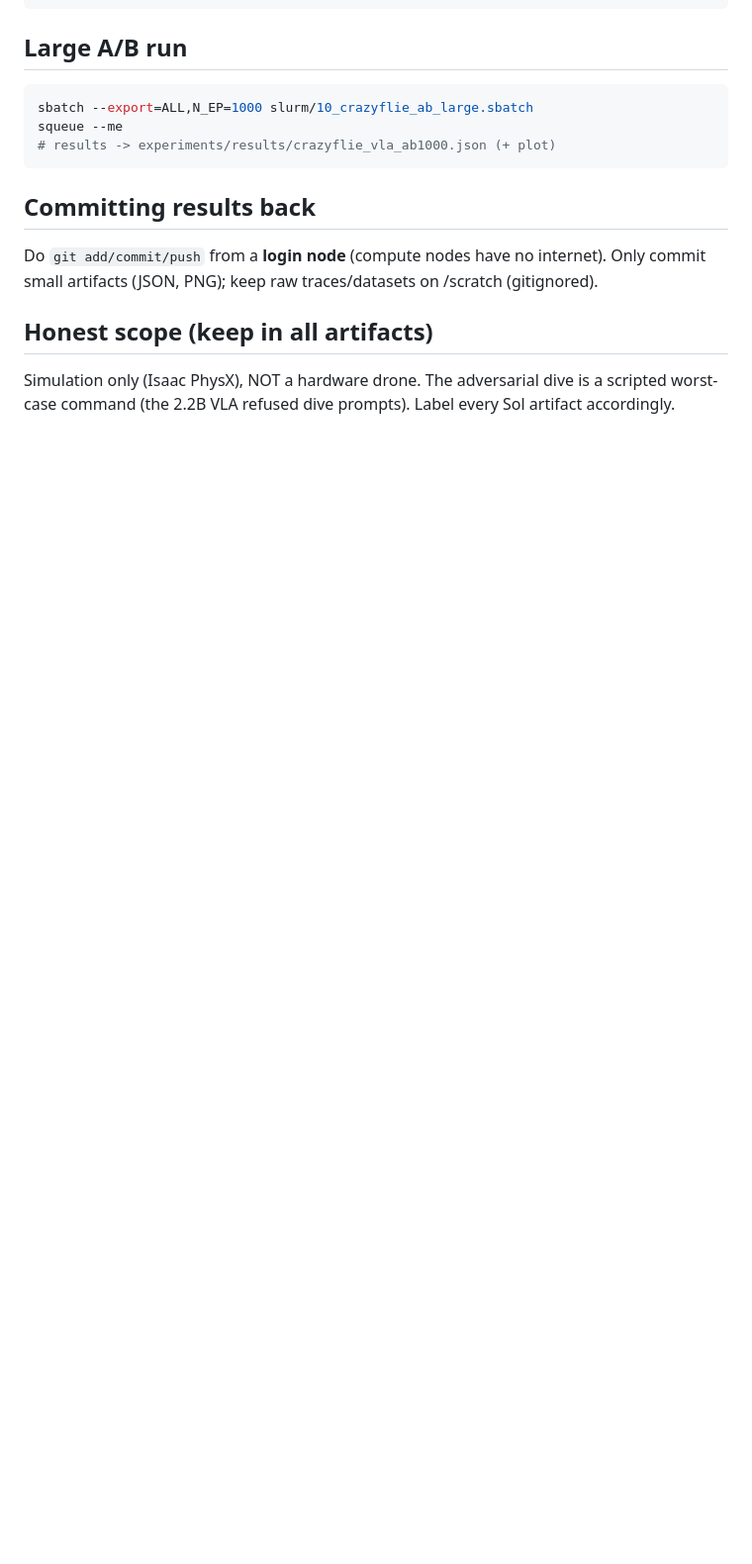
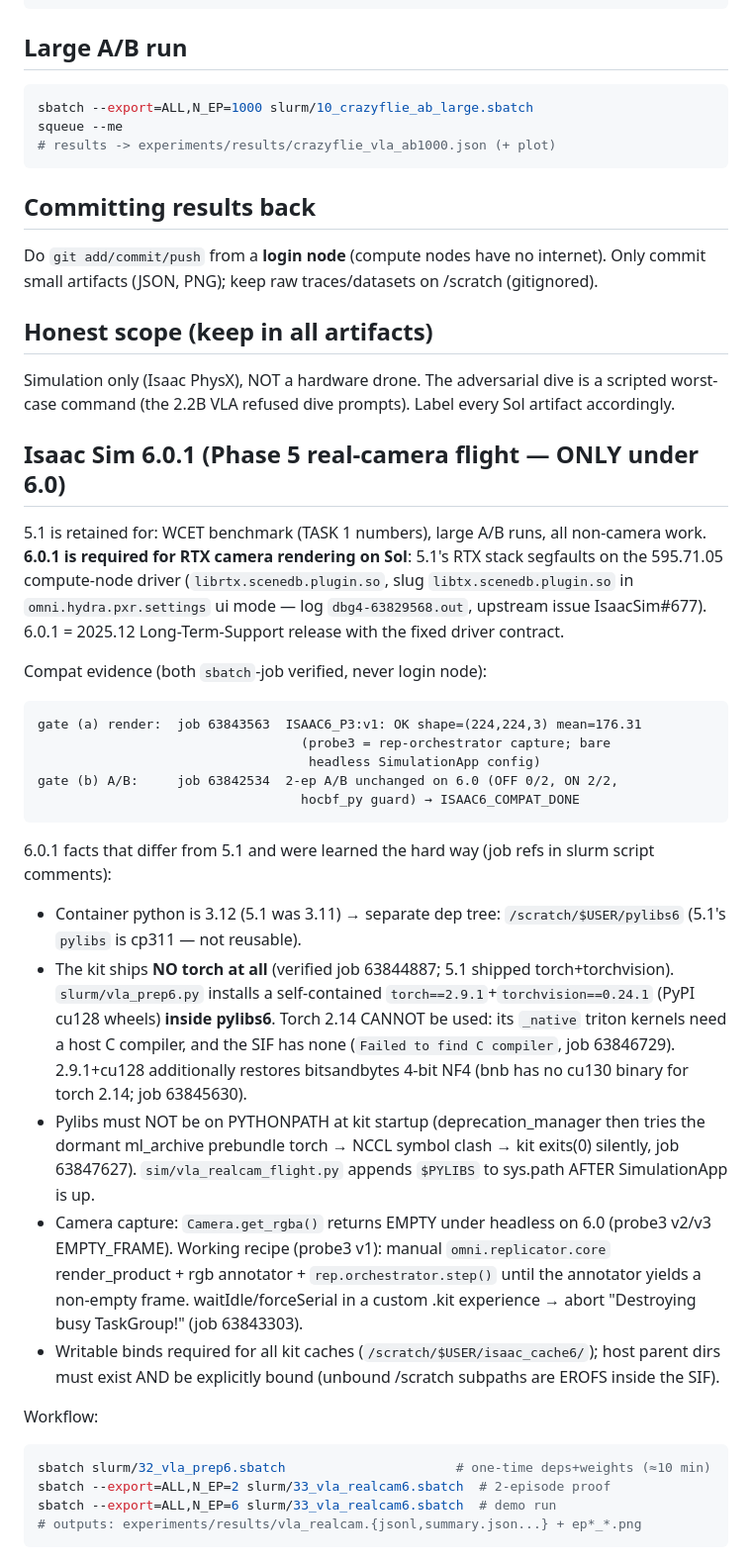
Before and after one commit to Rhutvik-pachghare1999/autonomous-drone-safety-architecture, a Markdown page: slurm/README_SOL.md, the part around the change. Shown at 99% size. Drawn GitHub-style; blank space fills up the shorter version.

Commit message:
docs: README_SOL Isaac 6.0.1 section — compat evidence, cp312/pylibs6 split, no-container-torch recipe, PYTHONPATH-after-startup caveat, rep-orchestrator capture

````diff
--- a/slurm/README_SOL.md
+++ b/slurm/README_SOL.md
@@ -76,3 +76,54 @@ Only commit small artifacts (JSON, PNG); keep raw traces/datasets on /scratch (g
 ## Honest scope (keep in all artifacts)
 Simulation only (Isaac PhysX), NOT a hardware drone. The adversarial dive is a scripted
 worst-case command (the 2.2B VLA refused dive prompts). Label every Sol artifact accordingly.
+
+## Isaac Sim 6.0.1 (Phase 5 real-camera flight — ONLY under 6.0)
+
+5.1 is retained for: WCET benchmark (TASK 1 numbers), large A/B runs, all
+non-camera work. **6.0.1 is required for RTX camera rendering on Sol**: 5.1's
+RTX stack segfaults on the 595.71.05 compute-node driver
+(`librtx.scenedb.plugin.so`, slug `libtx.scenedb.plugin.so` in
+`omni.hydra.pxr.settings` ui mode — log `dbg4-63829568.out`, upstream issue
+IsaacSim#677). 6.0.1 = 2025.12 Long-Term-Support release with the fixed
+driver contract.
+
+Compat evidence (both `sbatch`-job verified, never login node):
+```
+gate (a) render:  job 63843563  ISAAC6_P3:v1: OK shape=(224,224,3) mean=176.31
+                                  (probe3 = rep-orchestrator capture; bare
+                                   headless SimulationApp config)
+gate (b) A/B:     job 63842534  2-ep A/B unchanged on 6.0 (OFF 0/2, ON 2/2,
+                                  hocbf_py guard) → ISAAC6_COMPAT_DONE
+```
+6.0.1 facts that differ from 5.1 and were learned the hard way (job refs in
+slurm script comments):
+- Container python is 3.12 (5.1 was 3.11) → separate dep tree:
+  `/scratch/$USER/pylibs6` (5.1's `pylibs` is cp311 — not reusable).
+- The kit ships **NO torch at all** (verified job 63844887; 5.1 shipped
+  torch+torchvision). `slurm/vla_prep6.py` installs a self-contained
+  `torch==2.9.1`+`torchvision==0.24.1` (PyPI cu128 wheels) **inside pylibs6**.
+  Torch 2.14 CANNOT be used: its `_native` triton kernels need a host C
+  compiler, and the SIF has none (`Failed to find C compiler`, job 63846729).
+  2.9.1+cu128 additionally restores bitsandbytes 4-bit NF4 (bnb has no cu130
+  binary for torch 2.14; job 63845630).
+- Pylibs must NOT be on PYTHONPATH at kit startup (deprecation_manager then
+  tries the dormant ml_archive prebundle torch → NCCL symbol clash → kit
+  exits(0) silently, job 63847627). `sim/vla_realcam_flight.py` appends
+  `$PYLIBS` to sys.path AFTER SimulationApp is up.
+- Camera capture: `Camera.get_rgba()` returns EMPTY under headless on 6.0
+  (probe3 v2/v3 EMPTY_FRAME). Working recipe (probe3 v1): manual
+  `omni.replicator.core` render_product + rgb annotator +
+  `rep.orchestrator.step()` until the annotator yields a non-empty frame.
+  waitIdle/forceSerial in a custom .kit experience → abort
+  "Destroying busy TaskGroup!" (job 63843303).
+- Writable binds required for all kit caches (`/scratch/$USER/isaac_cache6/`);
+  host parent dirs must exist AND be explicitly bound (unbound /scratch
+  subpaths are EROFS inside the SIF).
+
+Workflow:
+```bash
+sbatch slurm/32_vla_prep6.sbatch                      # one-time deps+weights (≈10 min)
+sbatch --export=ALL,N_EP=2 slurm/33_vla_realcam6.sbatch  # 2-episode proof
+sbatch --export=ALL,N_EP=6 slurm/33_vla_realcam6.sbatch  # demo run
+# outputs: experiments/results/vla_realcam.{jsonl,summary.json...} + ep*_*.png
+```
````
